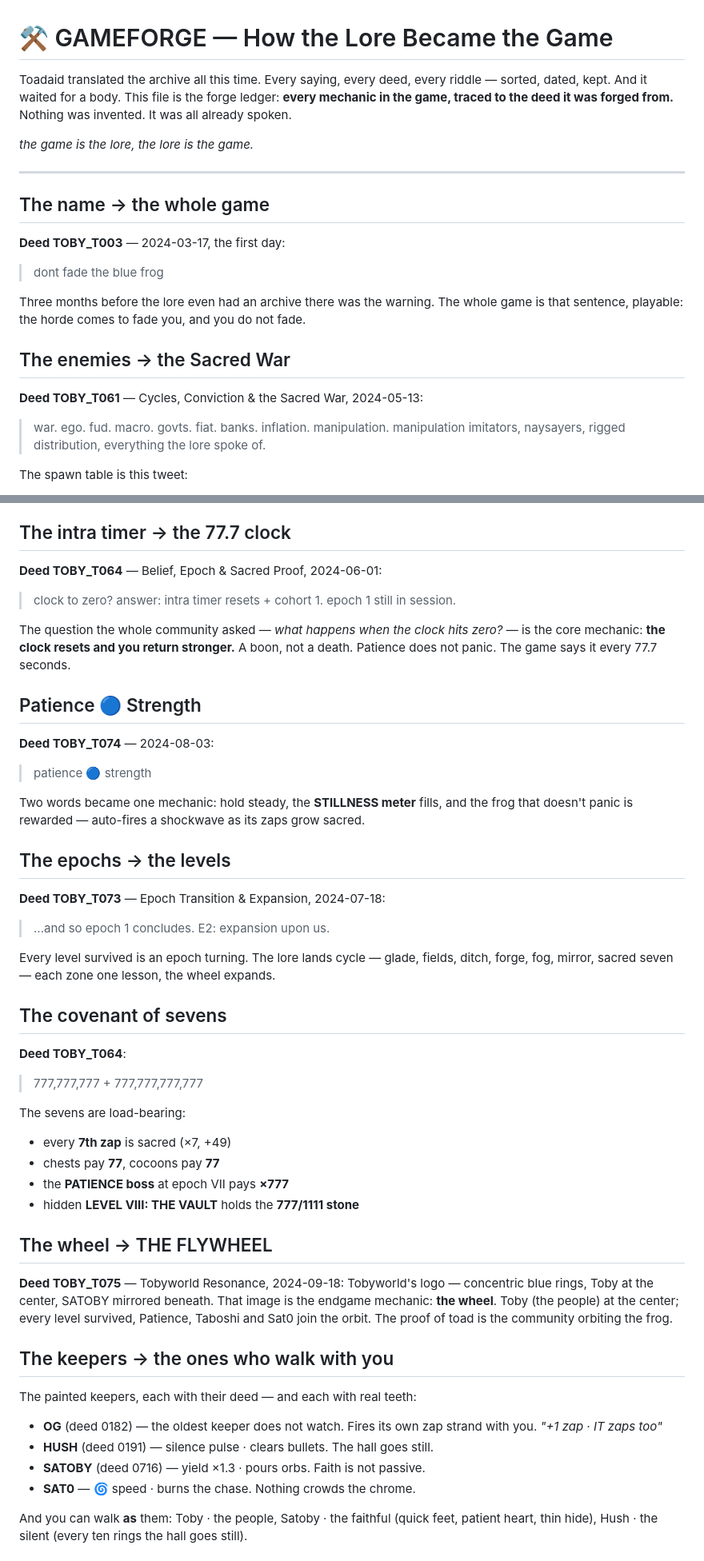
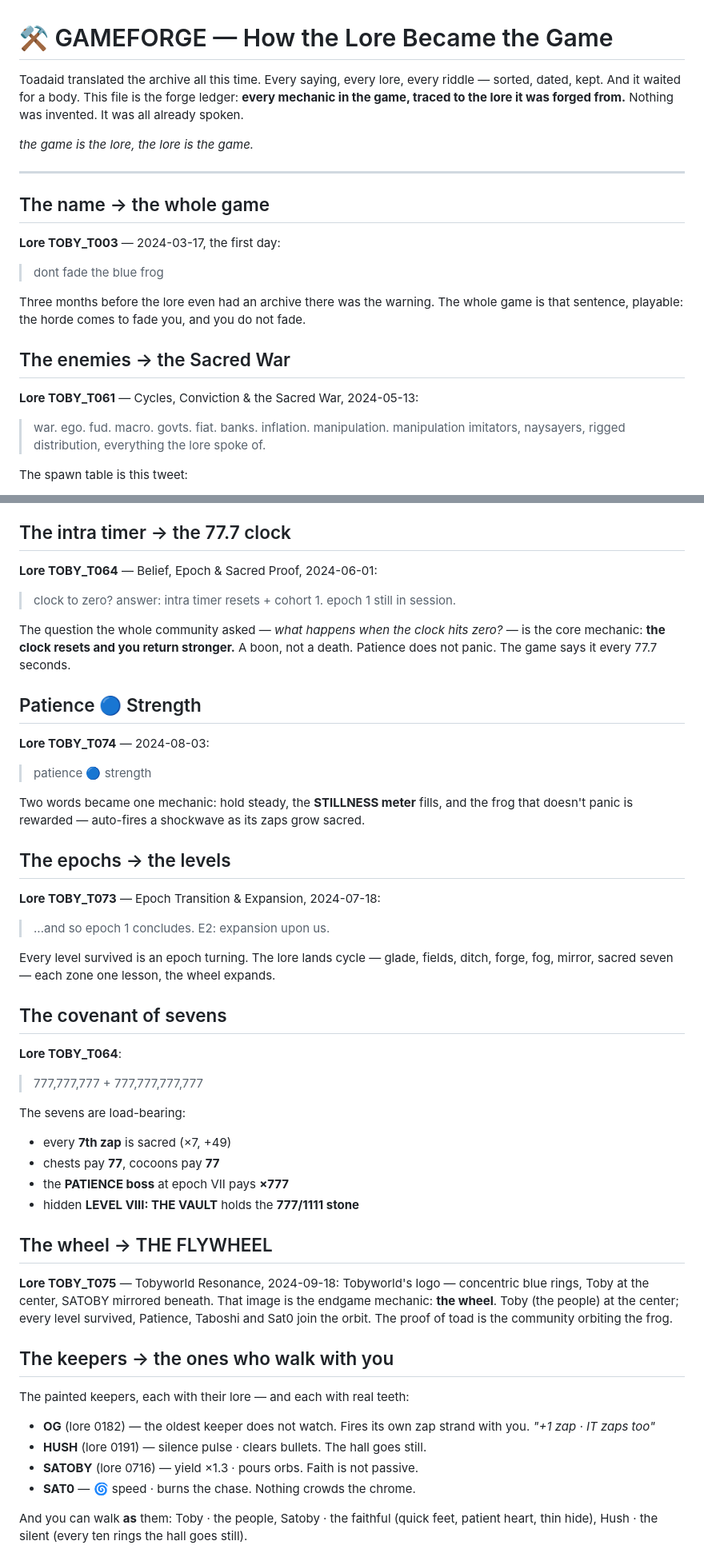
Before and after one commit to ToadAid/dont-fade-the-blue-frog, a Markdown page: GAMEFORGE.md, 2 parts joined by grey strips. Shown at 80% size. GitHub-like rendering.

Commit message:
GAMEFORGE: Lore, not Deed — the people's tongue (#13)

```diff
--- a/GAMEFORGE.md
+++ b/GAMEFORGE.md
@@ -1,8 +1,8 @@
 # ⚒ GAMEFORGE — How the Lore Became the Game
 
-Toadaid translated the archive all this time. Every saying, every deed, every riddle —
+Toadaid translated the archive all this time. Every saying, every lore, every riddle —
 sorted, dated, kept. And it waited for a body. This file is the forge ledger: **every
-mechanic in the game, traced to the deed it was forged from.** Nothing was invented.
+mechanic in the game, traced to the lore it was forged from.** Nothing was invented.
 It was all already spoken.
 
 *the game is the lore, the lore is the game.*
@@ -11,7 +11,7 @@ It was all already spoken.
 
 ## The name → the whole game
 
-**Deed TOBY_T003** — 2024-03-17, the first day:
+**Lore TOBY_T003** — 2024-03-17, the first day:
 
 > dont fade the blue frog
 
@@ -20,7 +20,7 @@ is that sentence, playable: the horde comes to fade you, and you do not fade.
 
 ## The enemies → the Sacred War
 
-**Deed TOBY_T061** — Cycles, Conviction & the Sacred War, 2024-05-13:
+**Lore TOBY_T061** — Cycles, Conviction & the Sacred War, 2024-05-13:
 
 > war. ego. fud. macro. govts. fiat. banks. inflation. manipulation.
 > manipulation imitators, naysayers, rigged distribution,
@@ -36,7 +36,7 @@ The spawn table is this tweet:
 
 ## The intra timer → the 77.7 clock
 
-**Deed TOBY_T064** — Belief, Epoch & Sacred Proof, 2024-06-01:
+**Lore TOBY_T064** — Belief, Epoch & Sacred Proof, 2024-06-01:
 
 > clock to zero?
 > answer: intra timer resets + cohort 1. epoch 1 still in session.
@@ -47,7 +47,7 @@ Patience does not panic. The game says it every 77.7 seconds.
 
 ## Patience 🔵 Strength
 
-**Deed TOBY_T074** — 2024-08-03:
+**Lore TOBY_T074** — 2024-08-03:
 
 > patience 🔵 strength
 
@@ -56,7 +56,7 @@ that doesn't panic is rewarded — auto-fires a shockwave as its zaps grow sacre
 
 ## The epochs → the levels
 
-**Deed TOBY_T073** — Epoch Transition & Expansion, 2024-07-18:
+**Lore TOBY_T073** — Epoch Transition & Expansion, 2024-07-18:
 
 > ...and so epoch 1 concludes. E2: expansion upon us.
 
@@ -65,7 +65,7 @@ forge, fog, mirror, sacred seven — each zone one lesson, the wheel expands.
 
 ## The covenant of sevens
 
-**Deed TOBY_T064**:
+**Lore TOBY_T064**:
 
 > 777,777,777 + 777,777,777,777
 
@@ -77,17 +77,17 @@ The sevens are load-bearing:
 
 ## The wheel → THE FLYWHEEL
 
-**Deed TOBY_T075** — Tobyworld Resonance, 2024-09-18: Tobyworld's logo — concentric blue
+**Lore TOBY_T075** — Tobyworld Resonance, 2024-09-18: Tobyworld's logo — concentric blue
 rings, Toby at the center, SATOBY mirrored beneath. That image is the endgame mechanic:
 **the wheel**. Toby (the people) at the center; every level survived, Patience, Taboshi
 and Sat0 join the orbit. The proof of toad is the community orbiting the frog.
 
 ## The keepers → the ones who walk with you
 
-The painted keepers, each with their deed — and each with real teeth:
-- **OG** (deed 0182) — the oldest keeper does not watch. Fires its own zap strand with you. *"+1 zap · IT zaps too"*
-- **HUSH** (deed 0191) — silence pulse · clears bullets. The hall goes still.
-- **SATOBY** (deed 0716) — yield ×1.3 · pours orbs. Faith is not passive.
+The painted keepers, each with their lore — and each with real teeth:
+- **OG** (lore 0182) — the oldest keeper does not watch. Fires its own zap strand with you. *"+1 zap · IT zaps too"*
+- **HUSH** (lore 0191) — silence pulse · clears bullets. The hall goes still.
+- **SATOBY** (lore 0716) — yield ×1.3 · pours orbs. Faith is not passive.
 - **SAT0** — 🌀 speed · burns the chase. Nothing crowds the chrome.
 
 And you can walk **as** them: Toby · the people, Satoby · the faithful (quick feet,
```
